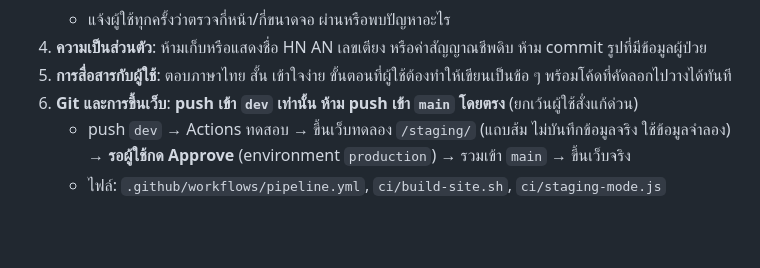
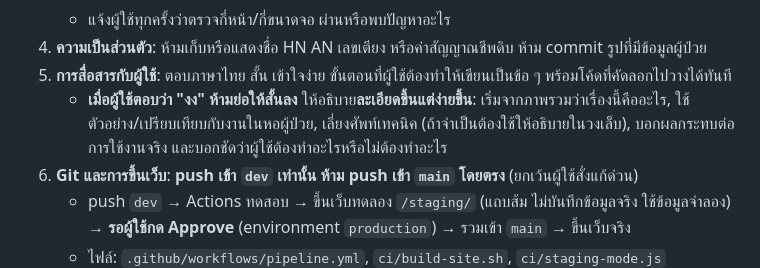
Before and after one commit to simplesw11-arch/news2-ward11, a Markdown page: CLAUDE.md, the part around the change. Drawn GitHub-style; blank space fills up the shorter version.

Commit message:
Rule: when the user is confused, explain in more detail and more simply
Co-Authored-By: Claude Opus 5.5 <noreply@anthropic.com>
Claude-Session: https://claude.ai/code/session_01WcemXhbeQxttnwxngctQ9C

```diff
--- a/CLAUDE.md
+++ b/CLAUDE.md
@@ -33,6 +33,7 @@
    - แจ้งผู้ใช้ทุกครั้งว่าตรวจกี่หน้า/กี่ขนาดจอ ผ่านหรือพบปัญหาอะไร
 4. **ความเป็นส่วนตัว**: ห้ามเก็บหรือแสดงชื่อ HN AN เลขเตียง หรือค่าสัญญาณชีพดิบ ห้าม commit รูปที่มีข้อมูลผู้ป่วย
 5. **การสื่อสารกับผู้ใช้**: ตอบภาษาไทย สั้น เข้าใจง่าย ขั้นตอนที่ผู้ใช้ต้องทำให้เขียนเป็นข้อ ๆ พร้อมโค้ดที่คัดลอกไปวางได้ทันที
+   - **เมื่อผู้ใช้ตอบว่า "งง" ห้ามย่อให้สั้นลง** ให้อธิบาย**ละเอียดขึ้นแต่ง่ายขึ้น**: เริ่มจากภาพรวมว่าเรื่องนี้คืออะไร, ใช้ตัวอย่าง/เปรียบเทียบกับงานในหอผู้ป่วย, เลี่ยงศัพท์เทคนิค (ถ้าจำเป็นต้องใช้ให้อธิบายในวงเล็บ), บอกผลกระทบต่อการใช้งานจริง และบอกชัดว่าผู้ใช้ต้องทำอะไรหรือไม่ต้องทำอะไร
 6. **Git และการขึ้นเว็บ**: **push เข้า `dev` เท่านั้น ห้าม push เข้า `main` โดยตรง** (ยกเว้นผู้ใช้สั่งแก้ด่วน)
    - push `dev` → Actions ทดสอบ → ขึ้นเว็บทดลอง `/staging/` (แถบส้ม ไม่บันทึกข้อมูลจริง ใช้ข้อมูลจำลอง) → **รอผู้ใช้กด Approve** (environment `production`) → รวมเข้า `main` → ขึ้นเว็บจริง
    - ไฟล์: `.github/workflows/pipeline.yml`, `ci/build-site.sh`, `ci/staging-mode.js`
```
